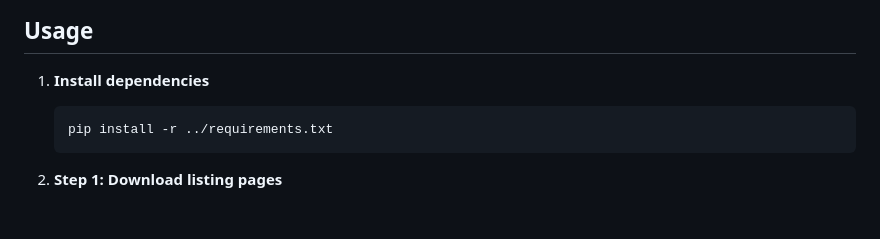
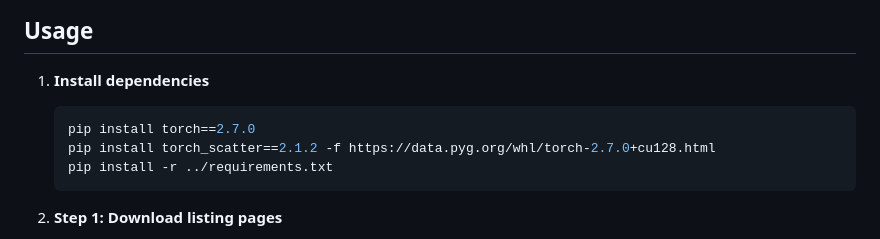
Before and after one commit to LiuFelicity/IR_Final_Project, a Markdown page: README.md, the part around the change. GitHub-like rendering; blank space fills up the shorter version.

Commit message:
add dependencies installation

````diff
--- a/README.md
+++ b/README.md
@@ -28,6 +28,8 @@ IR_Final_Project/
 
 1. **Install dependencies**
    ```bash
+   pip install torch==2.7.0
+   pip install torch_scatter==2.1.2 -f https://data.pyg.org/whl/torch-2.7.0+cu128.html
    pip install -r ../requirements.txt
    ```
 
````
